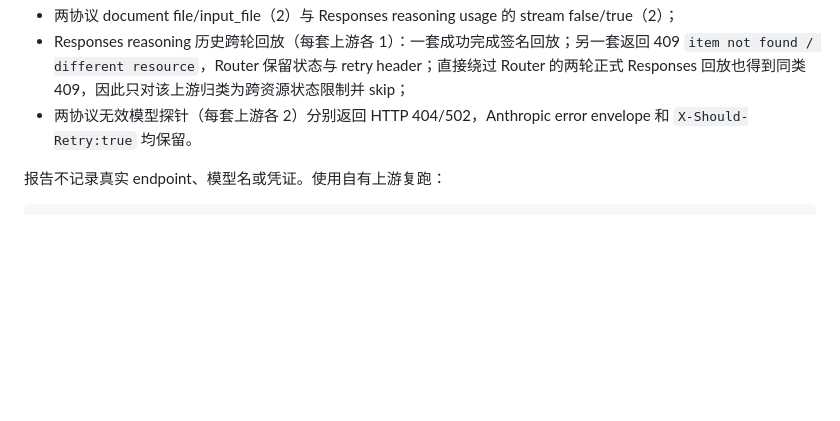
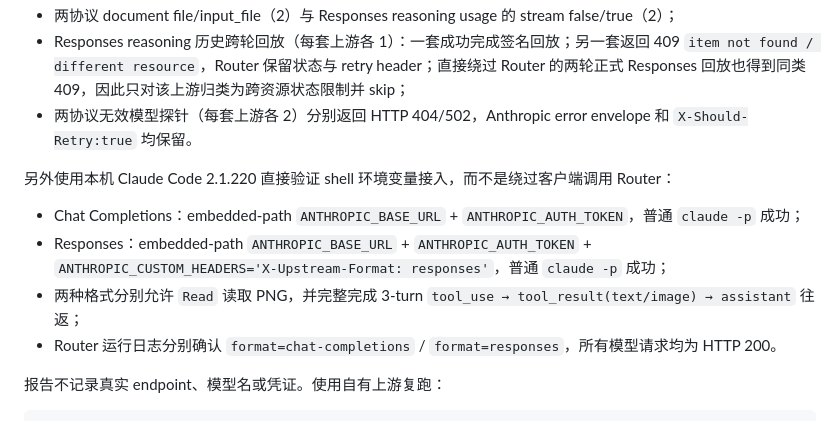
Before and after one commit to riba2534/open-claude-router, a Markdown page: docs/protocol-audit-2026-07-31.md, the part around the change. Drawn GitHub-style; blank space fills up the shorter version.

````diff
--- a/docs/protocol-audit-2026-07-31.md
+++ b/docs/protocol-audit-2026-07-31.md
@@ -220,6 +220,13 @@ go test ./internal/translator/codex/claude \
 - Responses reasoning 历史跨轮回放（每套上游各 1）：一套成功完成签名回放；另一套返回 409 `item not found / different resource`，Router 保留状态与 retry header；直接绕过 Router 的两轮正式 Responses 回放也得到同类 409，因此只对该上游归类为跨资源状态限制并 skip；
 - 两协议无效模型探针（每套上游各 2）分别返回 HTTP 404/502，Anthropic error envelope 和 `X-Should-Retry:true` 均保留。
 
+另外使用本机 Claude Code 2.1.220 直接验证 shell 环境变量接入，而不是绕过客户端调用 Router：
+
+- Chat Completions：embedded-path `ANTHROPIC_BASE_URL` + `ANTHROPIC_AUTH_TOKEN`，普通 `claude -p` 成功；
+- Responses：embedded-path `ANTHROPIC_BASE_URL` + `ANTHROPIC_AUTH_TOKEN` + `ANTHROPIC_CUSTOM_HEADERS='X-Upstream-Format: responses'`，普通 `claude -p` 成功；
+- 两种格式分别允许 `Read` 读取 PNG，并完整完成 3-turn `tool_use → tool_result(text/image) → assistant` 往返；
+- Router 运行日志分别确认 `format=chat-completions` / `format=responses`，所有模型请求均为 HTTP 200。
+
 报告不记录真实 endpoint、模型名或凭证。使用自有上游复跑：
 
 ```bash
````
Also changed, not shown: README.md (+14 -1 lines).
